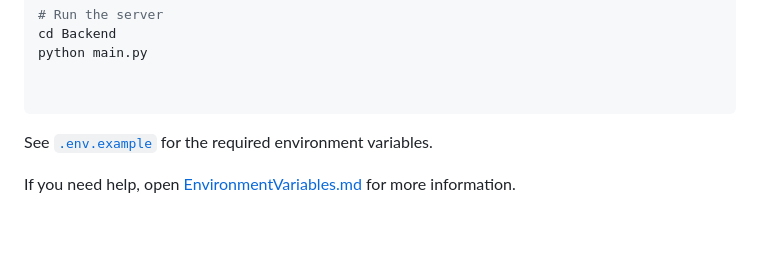
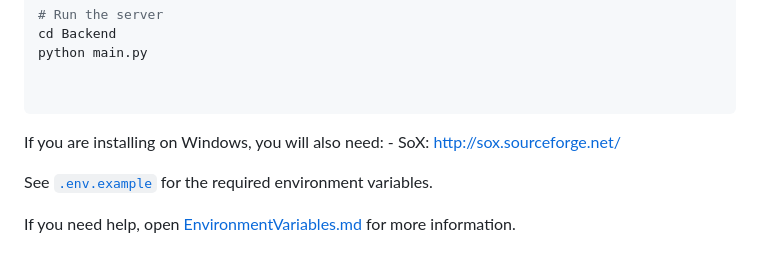
Before and after one commit to Troptrap/MoneyPrinter-Enhanced, a Markdown page: README.md, the part around the change. Drawn GitHub-style; blank space fills up the shorter version.

````diff
--- a/README.md
+++ b/README.md
@@ -26,6 +26,8 @@ python main.py
 
 
 ```
+
+If you are installing on Windows, you will also need: - SoX: http://sox.sourceforge.net/
 
 See [`.env.example`](.env.example) for the required environment variables.
 
````
